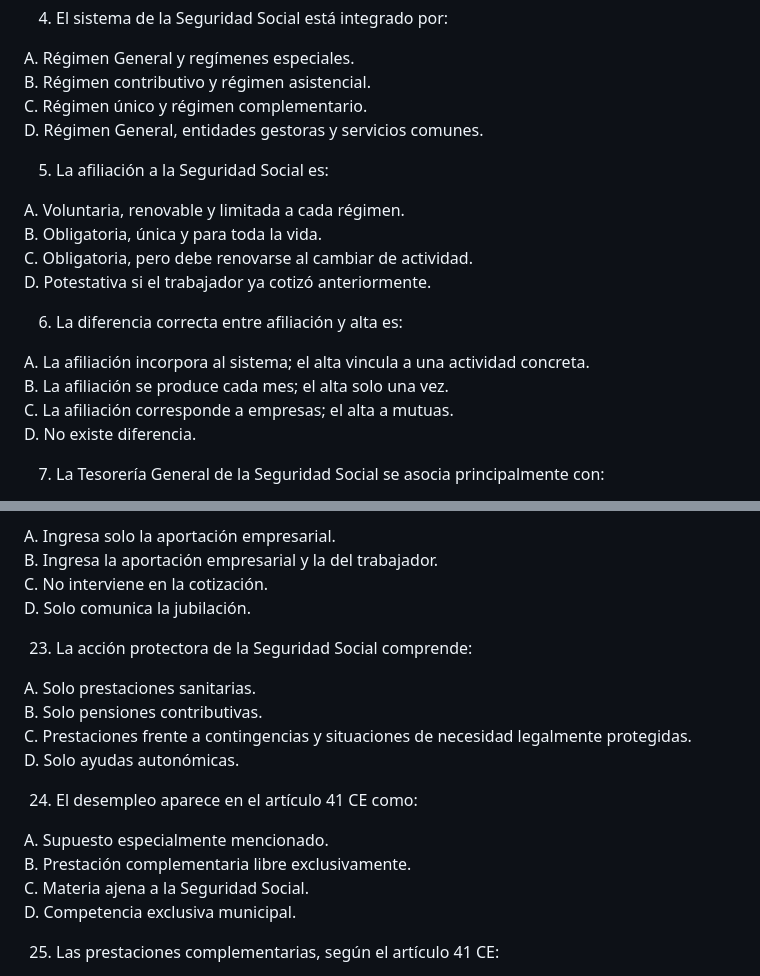
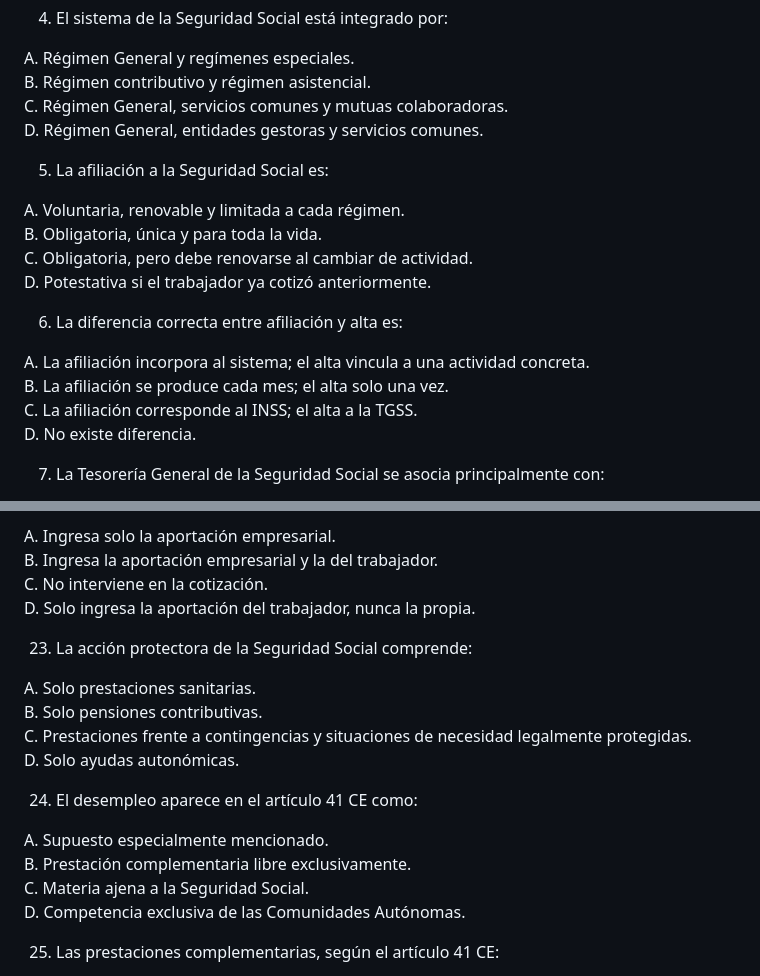
Before and after one commit to juanda/auxiliar-cm.codex, a Markdown page: 05_temario/tema_11_seguridad_social.md, 2 parts joined by grey strips. GitHub-like rendering.

```diff
--- a/05_temario/tema_11_seguridad_social.md
+++ b/05_temario/tema_11_seguridad_social.md
@@ -536,7 +538,7 @@ D. Solidaridad.
 
 A. Régimen General y regímenes especiales.
 B. Régimen contributivo y régimen asistencial.
-C. Régimen único y régimen complementario.
+C. Régimen General, servicios comunes y mutuas colaboradoras.
 D. Régimen General, entidades gestoras y servicios comunes.
 
 5. La afiliación a la Seguridad Social es:
@@ -550,7 +552,7 @@ D. Potestativa si el trabajador ya cotizó anteriormente.
 
 A. La afiliación incorpora al sistema; el alta vincula a una actividad concreta.
 B. La afiliación se produce cada mes; el alta solo una vez.
-C. La afiliación corresponde a empresas; el alta a mutuas.
+C. La afiliación corresponde al INSS; el alta a la TGSS.
 D. No existe diferencia.
 
 7. La Tesorería General de la Seguridad Social se asocia principalmente con:
@@ -663,7 +665,7 @@ D. Concepto de recaudación conjunta.
 A. Ingresa solo la aportación empresarial.
 B. Ingresa la aportación empresarial y la del trabajador.
 C. No interviene en la cotización.
-D. Solo comunica la jubilación.
+D. Solo ingresa la aportación del trabajador, nunca la propia.
 
 23. La acción protectora de la Seguridad Social comprende:
 
@@ -677,7 +679,7 @@ D. Solo ayudas autonómicas.
 A. Supuesto especialmente mencionado.
 B. Prestación complementaria libre exclusivamente.
 C. Materia ajena a la Seguridad Social.
-D. Competencia exclusiva municipal.
+D. Competencia exclusiva de las Comunidades Autónomas.
 
 25. Las prestaciones complementarias, según el artículo 41 CE:
 
```
Also changed, not shown: other parts of 05_temario/tema_11_seguridad_social.md (+15 -13 lines), 07_tests/test_tema_11.md (+13 -11 lines).
